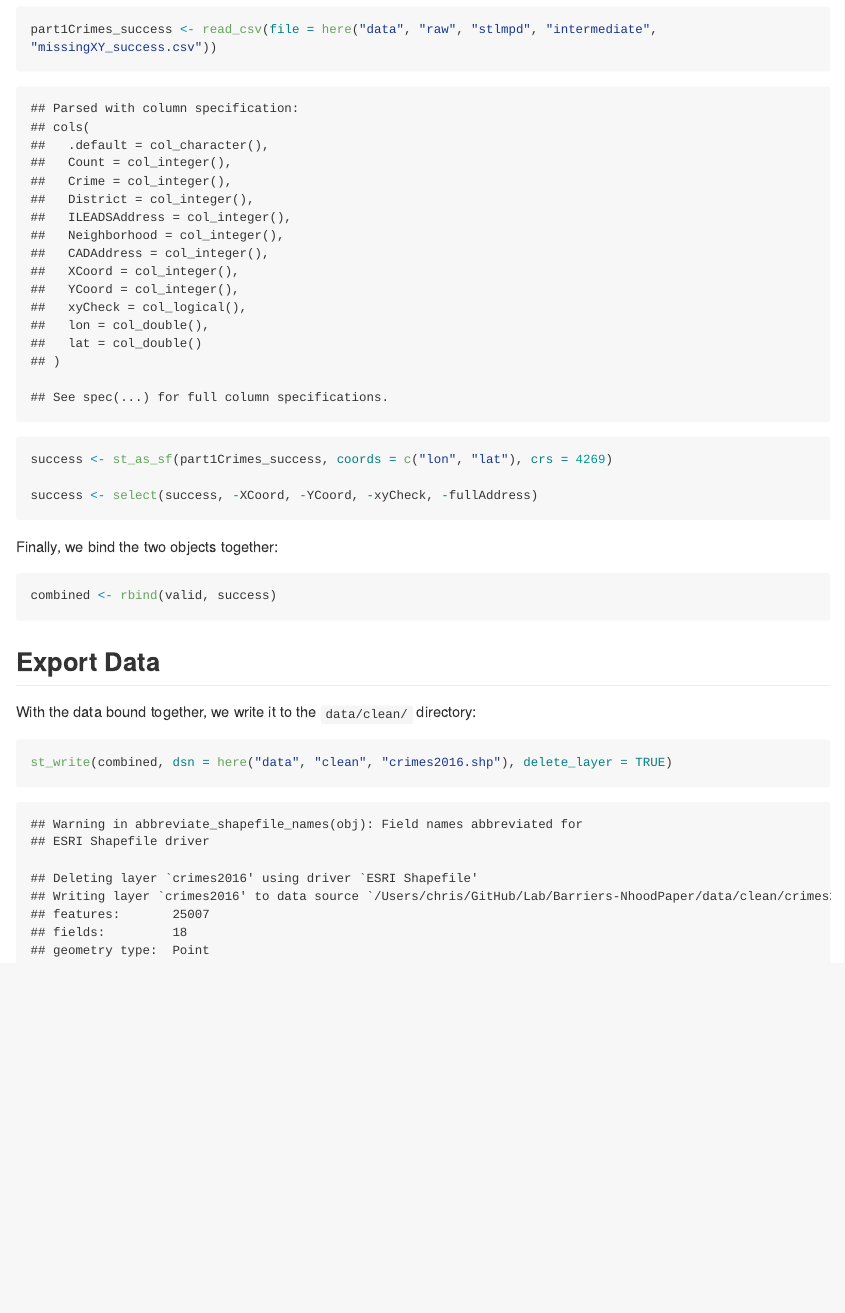
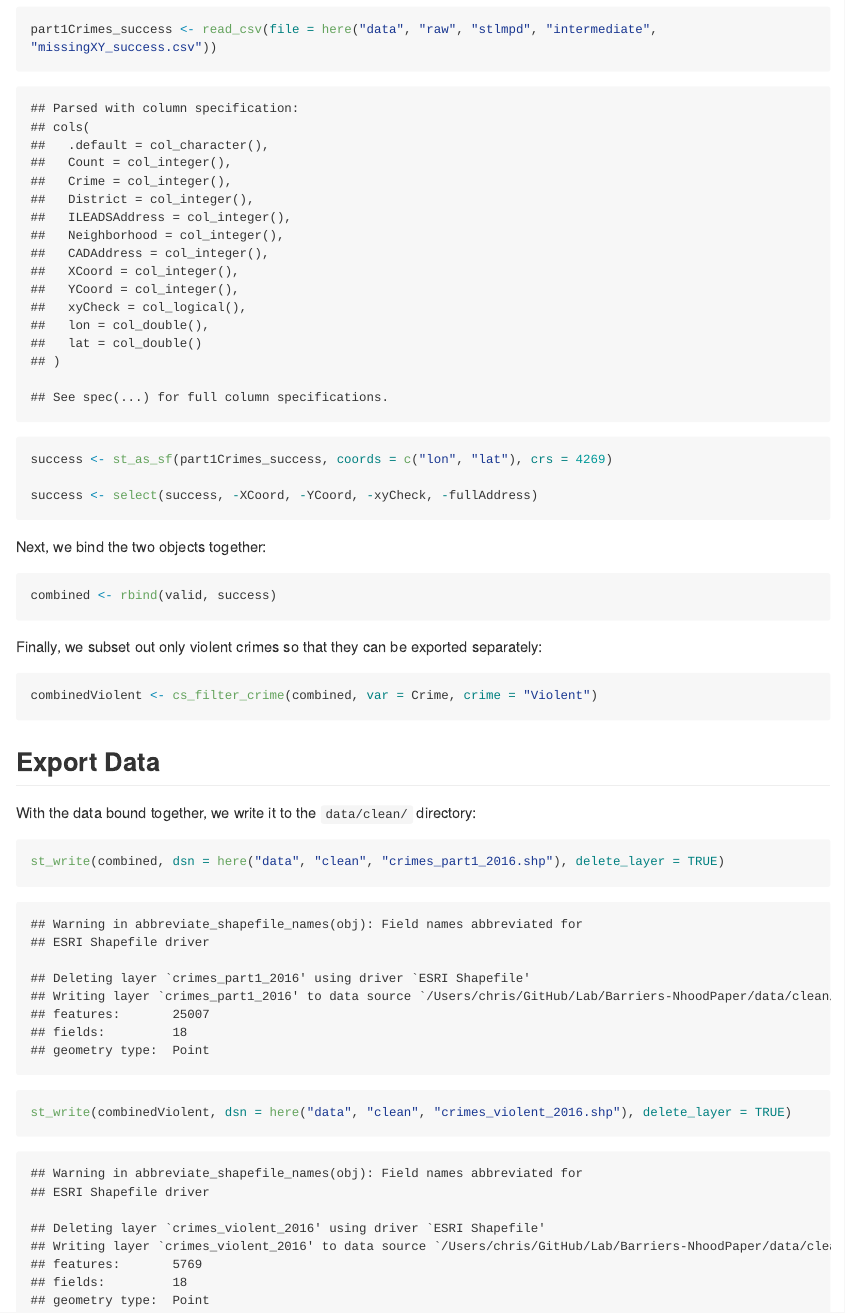
Before and after one commit to PrenerLab/Barriers-NhoodPaper, an R Markdown document (docs/buildCrime.Rmd): the page in a window 1100 px wide, from 7180 px down. The pictures show the output file docs/buildCrime.md that the author committed with the source, drawn offline in the style of GitHub; long lines of code are wrapped.

Commit message:
create two separate data sets

````diff
--- a/docs/buildCrime.Rmd
+++ b/docs/buildCrime.Rmd
@@ -217,15 +217,22 @@ success <- st_as_sf(part1Crimes_success, coords = c("lon", "lat"), crs = 4269)
 success <- select(success, -XCoord, -YCoord, -xyCheck, -fullAddress)
 ```
 
-Finally, we bind the two objects together:
+Next, we bind the two objects together:
 
 ```{r combine-sf-objects}
 combined <- rbind(valid, success)
+```
+
+Finally, we subset out only violent crimes so that they can be exported separately:
+
+```{r subset-violent-crimes}
+combinedViolent <- cs_filter_crime(combined, var = Crime, crime = "Violent")
 ```
 
 ## Export Data
 With the data bound together, we write it to the `data/clean/` directory:
 
 ```{r export-data}
-st_write(combined, dsn = here("data", "clean", "crimes2016.shp"), delete_layer = TRUE)
+st_write(combined, dsn = here("data", "clean", "crimes_part1_2016.shp"), delete_layer = TRUE)
+st_write(combinedViolent, dsn = here("data", "clean", "crimes_violent_2016.shp"), delete_layer = TRUE)
 ```
````
Also changed, not shown: data/clean/crimes_part1_2016.prj (renamed from data/clean/crimes2016.prj), data/clean/crimes_part1_2016.shp (renamed from data/clean/crimes2016.shp), data/clean/crimes_part1_2016.shx (renamed from data/clean/crimes2016.shx), data/clean/crimes_violent_2016.prj (added), data/clean/crimes_violent_2016.shp (added), data/clean/crimes_violent_2016.shx (added), docs/buildCrime.md, 3 other files.
